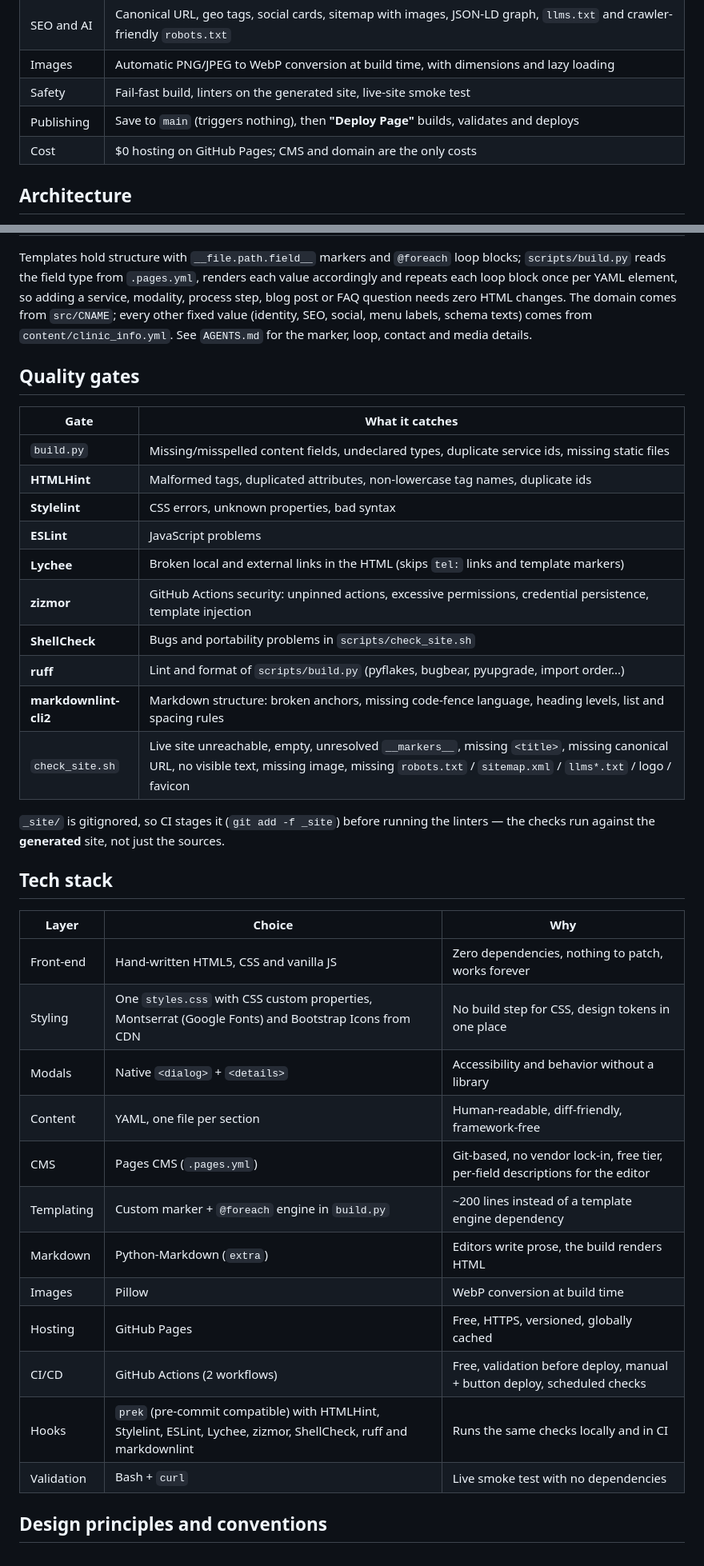
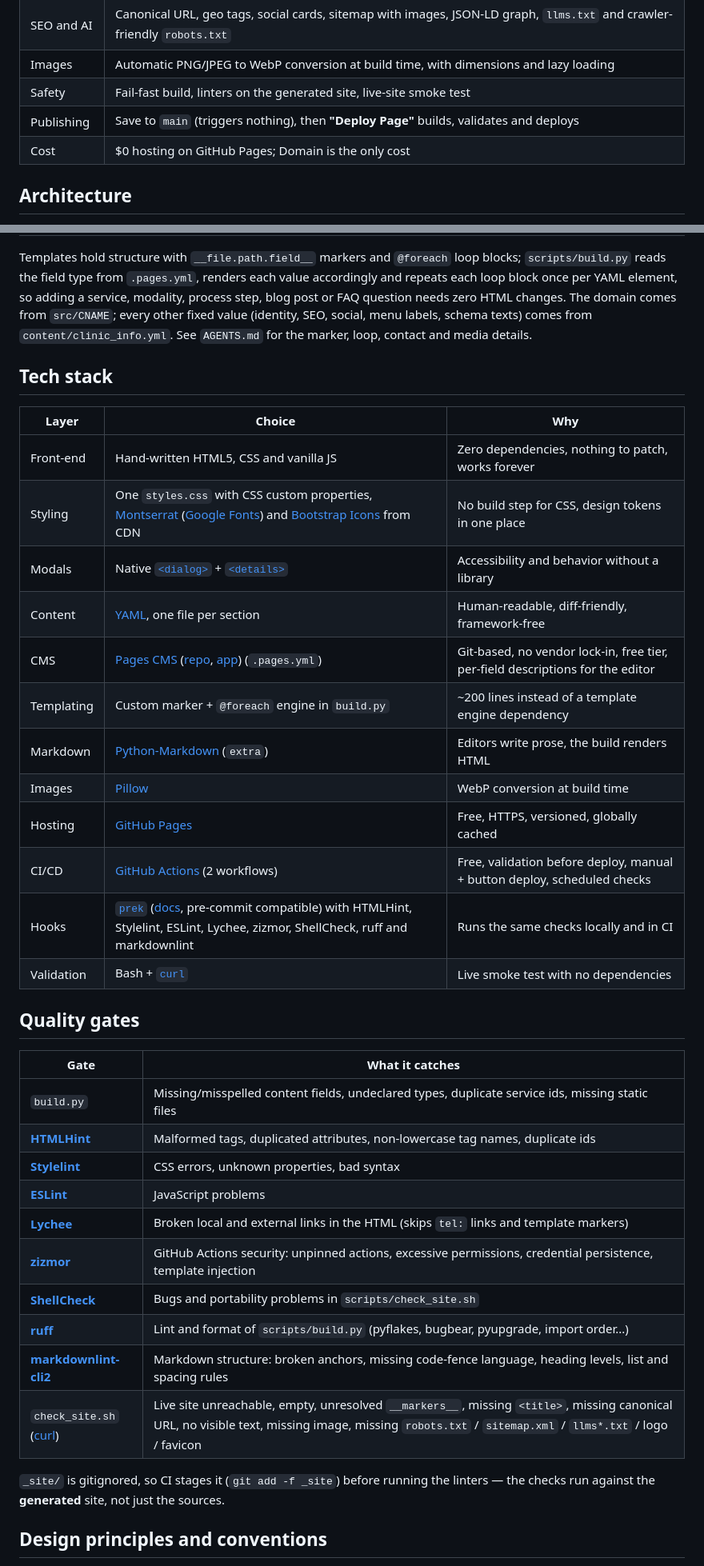
Before and after one commit to pgValero/neurogarval, a Markdown page: README.md, 2 parts joined by grey strips. Shown at 80% size. Rendered like a GitHub page.

Commit message:
Add links to README

```diff
--- a/README.md
+++ b/README.md
@@ -81,7 +81,7 @@ and screen-reader accessible modals, light WebP images, no trackers or cookie ba
 | Images | Automatic PNG/JPEG to WebP conversion at build time, with dimensions and lazy loading |
 | Safety | Fail-fast build, linters on the generated site, live-site smoke test |
 | Publishing | Save to `main` (triggers nothing), then **"Deploy Page"** builds, validates and deploys |
-| Cost | $0 hosting on GitHub Pages; CMS and domain are the only costs |
+| Cost | $0 hosting on GitHub Pages; Domain is the only cost |
 
 ## Architecture
 
@@ -114,40 +114,40 @@ step, blog post or FAQ question needs zero HTML changes. The domain comes from `
 every other fixed value (identity, SEO, social, menu labels, schema texts) comes from
 `content/clinic_info.yml`. See `AGENTS.md` for the marker, loop, contact and media details.
 
+## Tech stack
+
+| Layer | Choice | Why |
+| --- | --- | --- |
+| Front-end | Hand-written HTML5, CSS and vanilla JS | Zero dependencies, nothing to patch, works forever |
+| Styling | One `styles.css` with CSS custom properties, [Montserrat](https://fonts.google.com/specimen/Montserrat) ([Google Fonts](https://fonts.google.com/)) and [Bootstrap Icons](https://icons.getbootstrap.com/) from CDN | No build step for CSS, design tokens in one place |
+| Modals | Native [`<dialog>`](https://developer.mozilla.org/en-US/docs/Web/HTML/Element/dialog) + [`<details>`](https://developer.mozilla.org/en-US/docs/Web/HTML/Element/details) | Accessibility and behavior without a library |
+| Content | [YAML](https://yaml.org/), one file per section | Human-readable, diff-friendly, framework-free |
+| CMS | [Pages CMS](https://pagescms.org/) ([repo](https://github.com/pagescms/pagescms), [app](https://app.pagescms.org/)) (`.pages.yml`) | Git-based, no vendor lock-in, free tier, per-field descriptions for the editor |
+| Templating | Custom marker + `@foreach` engine in `build.py` | ~200 lines instead of a template engine dependency |
+| Markdown | [Python-Markdown](https://python-markdown.github.io/) (`extra`) | Editors write prose, the build renders HTML |
+| Images | [Pillow](https://python-pillow.org/) | WebP conversion at build time |
+| Hosting | [GitHub Pages](https://pages.github.com/) | Free, HTTPS, versioned, globally cached |
+| CI/CD | [GitHub Actions](https://github.com/features/actions) (2 workflows) | Free, validation before deploy, manual + button deploy, scheduled checks |
+| Hooks | [`prek`](https://github.com/j178/prek) ([docs](https://prek.j178.dev/), pre-commit compatible) with HTMLHint, Stylelint, ESLint, Lychee, zizmor, ShellCheck, ruff and markdownlint | Runs the same checks locally and in CI |
+| Validation | Bash + [`curl`](https://curl.se/) | Live smoke test with no dependencies |
+
 ## Quality gates
 
 | Gate | What it catches |
 | --- | --- |
 | `build.py` | Missing/misspelled content fields, undeclared types, duplicate service ids, missing static files |
-| **HTMLHint** | Malformed tags, duplicated attributes, non-lowercase tag names, duplicate ids |
-| **Stylelint** | CSS errors, unknown properties, bad syntax |
-| **ESLint** | JavaScript problems |
-| **Lychee** | Broken local and external links in the HTML (skips `tel:` links and template markers) |
-| **zizmor** | GitHub Actions security: unpinned actions, excessive permissions, credential persistence, template injection |
-| **ShellCheck** | Bugs and portability problems in `scripts/check_site.sh` |
-| **ruff** | Lint and format of `scripts/build.py` (pyflakes, bugbear, pyupgrade, import order...) |
-| **markdownlint-cli2** | Markdown structure: broken anchors, missing code-fence language, heading levels, list and spacing rules |
-| `check_site.sh` | Live site unreachable, empty, unresolved `__markers__`, missing `<title>`, missing canonical URL, no visible text, missing image, missing `robots.txt` / `sitemap.xml` / `llms*.txt` / logo / favicon |
+| **[HTMLHint](https://github.com/thedaviddias/HTMLHint)** | Malformed tags, duplicated attributes, non-lowercase tag names, duplicate ids |
+| **[Stylelint](https://stylelint.io/)** | CSS errors, unknown properties, bad syntax |
+| **[ESLint](https://eslint.org/)** | JavaScript problems |
+| **[Lychee](https://github.com/lycheeverse/lychee)** | Broken local and external links in the HTML (skips `tel:` links and template markers) |
+| **[zizmor](https://github.com/woodruffw/zizmor)** | GitHub Actions security: unpinned actions, excessive permissions, credential persistence, template injection |
+| **[ShellCheck](https://www.shellcheck.net/)** | Bugs and portability problems in `scripts/check_site.sh` |
+| **[ruff](https://github.com/astral-sh/ruff)** | Lint and format of `scripts/build.py` (pyflakes, bugbear, pyupgrade, import order...) |
+| **[markdownlint-cli2](https://github.com/DavidAnson/markdownlint-cli2)** | Markdown structure: broken anchors, missing code-fence language, heading levels, list and spacing rules |
+| `check_site.sh` ([curl](https://curl.se/)) | Live site unreachable, empty, unresolved `__markers__`, missing `<title>`, missing canonical URL, no visible text, missing image, missing `robots.txt` / `sitemap.xml` / `llms*.txt` / logo / favicon |
 
 `_site/` is gitignored, so CI stages it (`git add -f _site`) before running the linters —
 the checks run against the **generated** site, not just the sources.
-
-## Tech stack
-
-| Layer | Choice | Why |
-| --- | --- | --- |
-| Front-end | Hand-written HTML5, CSS and vanilla JS | Zero dependencies, nothing to patch, works forever |
-| Styling | One `styles.css` with CSS custom properties, Montserrat (Google Fonts) and Bootstrap Icons from CDN | No build step for CSS, design tokens in one place |
-| Modals | Native `<dialog>` + `<details>` | Accessibility and behavior without a library |
-| Content | YAML, one file per section | Human-readable, diff-friendly, framework-free |
-| CMS | Pages CMS (`.pages.yml`) | Git-based, no vendor lock-in, free tier, per-field descriptions for the editor |
-| Templating | Custom marker + `@foreach` engine in `build.py` | ~200 lines instead of a template engine dependency |
-| Markdown | Python-Markdown (`extra`) | Editors write prose, the build renders HTML |
-| Images | Pillow | WebP conversion at build time |
-| Hosting | GitHub Pages | Free, HTTPS, versioned, globally cached |
-| CI/CD | GitHub Actions (2 workflows) | Free, validation before deploy, manual + button deploy, scheduled checks |
-| Hooks | `prek` (pre-commit compatible) with HTMLHint, Stylelint, ESLint, Lychee, zizmor, ShellCheck, ruff and markdownlint | Runs the same checks locally and in CI |
-| Validation | Bash + `curl` | Live smoke test with no dependencies |
 
 ## Design principles and conventions
 
```
